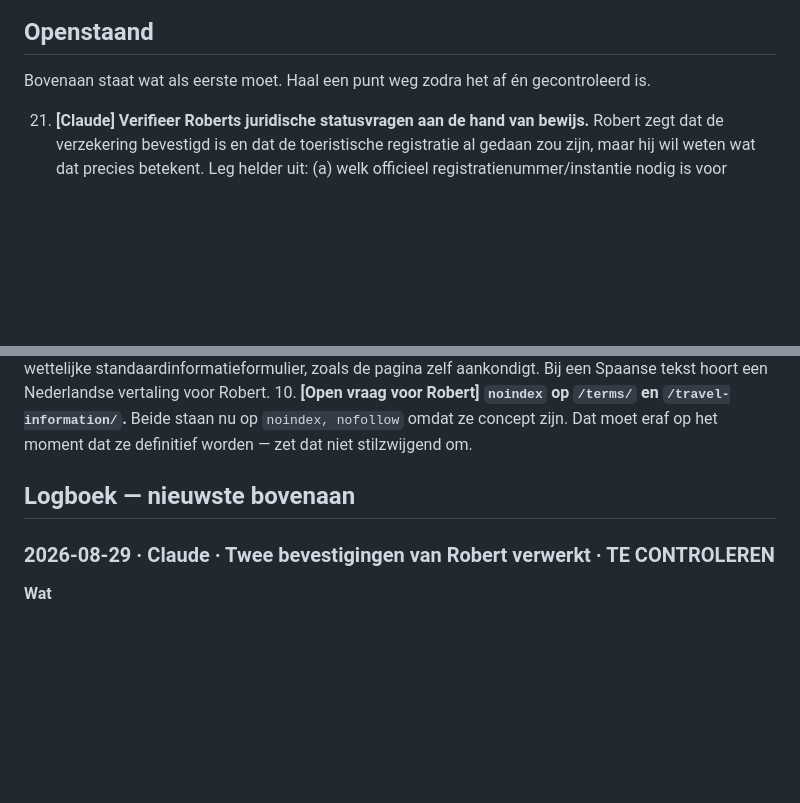
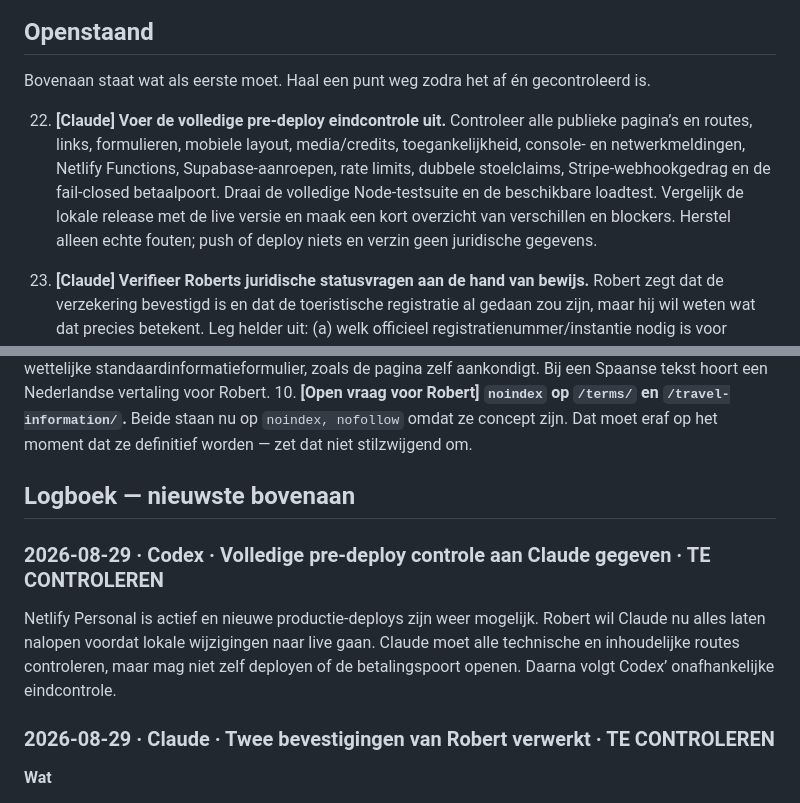
Before and after one commit to lewosGittyhub/lewos-website, a Markdown page: HANDOVER.md, 2 parts joined by grey strips. Rendered like a GitHub page; blank space fills up the shorter version.

Commit message:
Geef Claude volledige pre-deploy controle

```diff
--- a/HANDOVER.md
+++ b/HANDOVER.md
@@ -101,6 +101,14 @@ Deze staan voluit in Roberts `CLAUDE.md` in `~/Downloads`. Kort:
 
 Bovenaan staat wat als eerste moet. Haal een punt weg zodra het af én gecontroleerd is.
 
+22. **[Claude] Voer de volledige pre-deploy eindcontrole uit.** Controleer alle publieke
+   pagina’s en routes, links, formulieren, mobiele layout, media/credits, toegankelijkheid,
+   console- en netwerkmeldingen, Netlify Functions, Supabase-aanroepen, rate limits,
+   dubbele stoelclaims, Stripe-webhookgedrag en de fail-closed betaalpoort. Draai de
+   volledige Node-testsuite en de beschikbare loadtest. Vergelijk de lokale release met
+   de live versie en maak een kort overzicht van verschillen en blockers. Herstel alleen
+   echte fouten; push of deploy niets en verzin geen juridische gegevens.
+
 21. **[Claude] Verifieer Roberts juridische statusvragen aan de hand van bewijs.** Robert
    zegt dat de verzekering bevestigd is en dat de toeristische registratie al gedaan zou
    zijn, maar hij wil weten wat dat precies betekent. Leg helder uit: (a) welk officieel
@@ -220,6 +228,13 @@ Bovenaan staat wat als eerste moet. Haal een punt weg zodra het af én gecontrol
 
 ## Logboek — nieuwste bovenaan
 
+### 2026-08-29 · Codex · Volledige pre-deploy controle aan Claude gegeven · TE CONTROLEREN
+
+Netlify Personal is actief en nieuwe productie-deploys zijn weer mogelijk. Robert wil
+Claude nu alles laten nalopen voordat lokale wijzigingen naar live gaan. Claude moet
+alle technische en inhoudelijke routes controleren, maar mag niet zelf deployen of de
+betalingspoort openen. Daarna volgt Codex’ onafhankelijke eindcontrole.
+
 ### 2026-08-29 · Claude · Twee bevestigingen van Robert verwerkt · TE CONTROLEREN
 
 **Wat**
```
